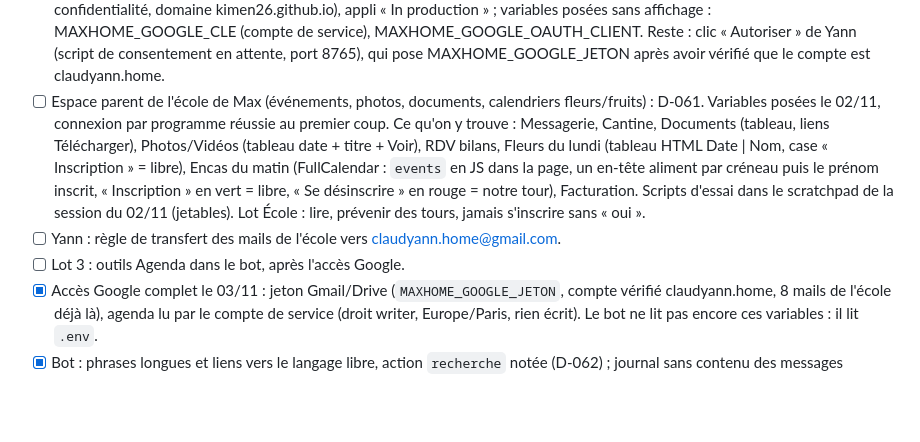
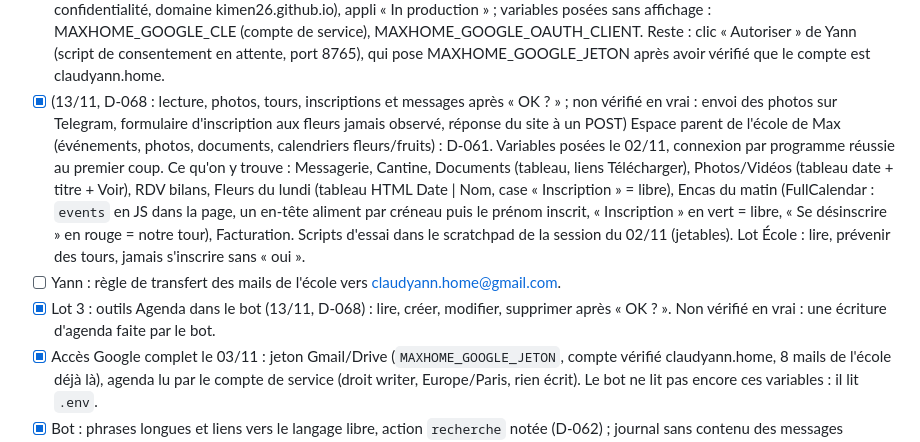
Before and after one commit to kimen26/MaxHome, a Markdown page: memory/TODO.md, the part around the change. GitHub-like rendering; blank space fills up the shorter version.

Commit message:
docs: lots école et agenda du bot livrés, ce qui reste à vérifier en vrai

```diff
--- a/memory/TODO.md
+++ b/memory/TODO.md
@@ -327,7 +327,9 @@ Budget, puis Agenda branché sur un compte Google commun (détails à venir de Y
       sans affichage : MAXHOME_GOOGLE_CLE (compte de service), MAXHOME_GOOGLE_OAUTH_CLIENT.
       Reste : clic « Autoriser » de Yann (script de consentement en attente, port 8765), qui pose
       MAXHOME_GOOGLE_JETON après avoir vérifié que le compte est claudyann.home.
-- [ ] Espace parent de l'école de Max (événements, photos, documents, calendriers fleurs/fruits) :
+- [x] (13/11, D-068 : lecture, photos, tours, inscriptions et messages après « OK ? » ; non vérifié en vrai :
+      envoi des photos sur Telegram, formulaire d'inscription aux fleurs jamais observé, réponse du site
+      à un POST) Espace parent de l'école de Max (événements, photos, documents, calendriers fleurs/fruits) :
       D-061. Variables posées le 02/11, connexion par programme réussie au premier coup.
       Ce qu'on y trouve : Messagerie, Cantine, Documents (tableau, liens Télécharger), Photos/Vidéos
       (tableau date + titre + Voir), RDV bilans, Fleurs du lundi (tableau HTML Date | Nom, case
@@ -337,7 +339,8 @@ Budget, puis Agenda branché sur un compte Google commun (détails à venir de Y
       de la session du 02/11 (jetables). Lot École : lire, prévenir des tours, jamais s'inscrire
       sans « oui ».
 - [ ] Yann : règle de transfert des mails de l'école vers claudyann.home@gmail.com.
-- [ ] Lot 3 : outils Agenda dans le bot, après l'accès Google.
+- [x] Lot 3 : outils Agenda dans le bot (13/11, D-068) : lire, créer, modifier, supprimer après « OK ? ».
+      Non vérifié en vrai : une écriture d'agenda faite par le bot.
 - [x] Accès Google complet le 03/11 : jeton Gmail/Drive (`MAXHOME_GOOGLE_JETON`, compte vérifié
       claudyann.home, 8 mails de l'école déjà là), agenda lu par le compte de service (droit
       writer, Europe/Paris, rien écrit). Le bot ne lit pas encore ces variables : il lit `.env`.
```
